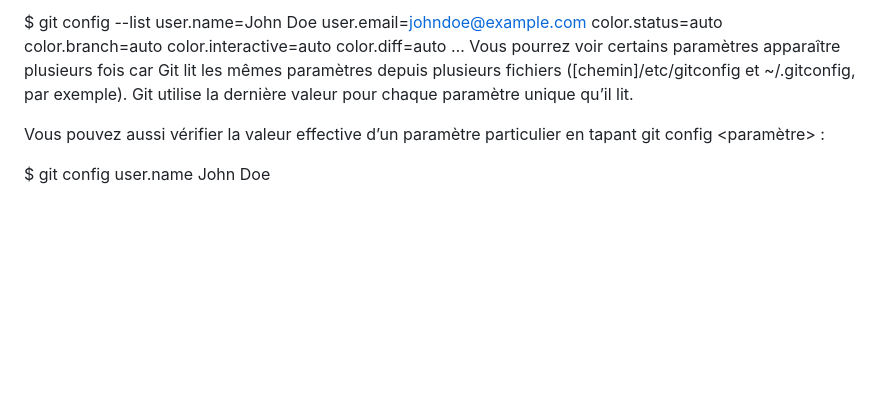
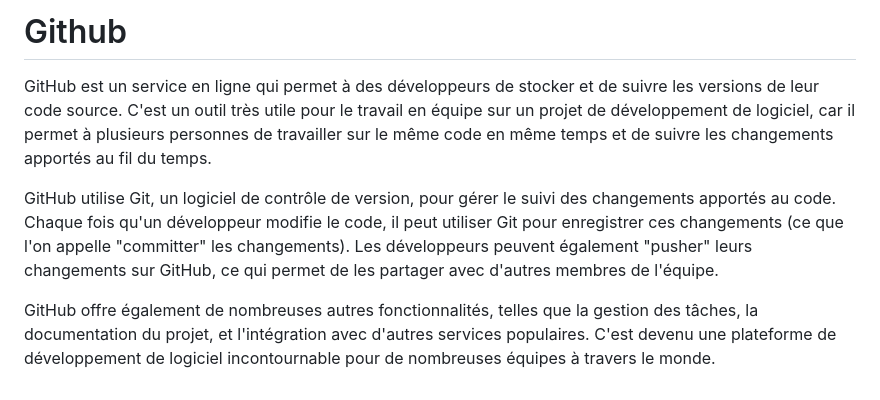
Before and after one commit to TiboJhjj/Cours-git, a Markdown page: README.md, the part around the change printed below. Drawn GitHub-style; blank space fills up the shorter version.

```diff
--- a/README.md
+++ b/README.md
@@ -56,15 +62,8 @@ Si vous souhaitez vérifier vos réglages, vous pouvez utiliser la commande git
 
-$ git config --list
-user.name=John Doe
-user.email=johndoe@example.com
-color.status=auto
-color.branch=auto
-color.interactive=auto
-color.diff=auto
-…
-Vous pourrez voir certains paramètres apparaître plusieurs fois car Git lit les mêmes paramètres depuis plusieurs fichiers ([chemin]/etc/gitconfig et ~/.gitconfig, par exemple). Git utilise la dernière valeur pour chaque paramètre unique qu’il lit.
+# Github
 
-Vous pouvez aussi vérifier la valeur effective d’un paramètre particulier en tapant git config <paramètre> :
+GitHub est un service en ligne qui permet à des développeurs de stocker et de suivre les versions de leur code source. C'est un outil très utile pour le travail en équipe sur un projet de développement de logiciel, car il permet à plusieurs personnes de travailler sur le même code en même temps et de suivre les changements apportés au fil du temps.
 
-$ git config user.name
-John Doe
+GitHub utilise Git, un logiciel de contrôle de version, pour gérer le suivi des changements apportés au code. Chaque fois qu'un développeur modifie le code, il peut utiliser Git pour enregistrer ces changements (ce que l'on appelle "committer" les changements). Les développeurs peuvent également "pusher" leurs changements sur GitHub, ce qui permet de les partager avec d'autres membres de l'équipe.
+
+GitHub offre également de nombreuses autres fonctionnalités, telles que la gestion des tâches, la documentation du projet, et l'intégration avec d'autres services populaires. C'est devenu une plateforme de développement de logiciel incontournable pour de nombreuses équipes à travers le monde.
```
Also changed, not shown: other parts of README.md (+41 -35 lines).
